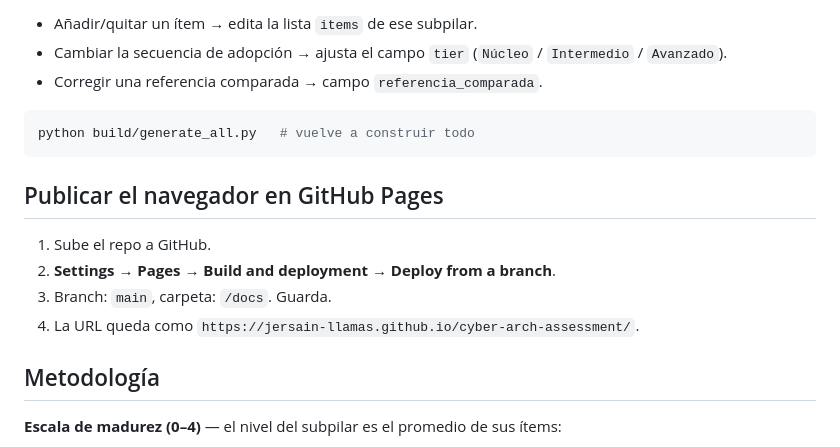
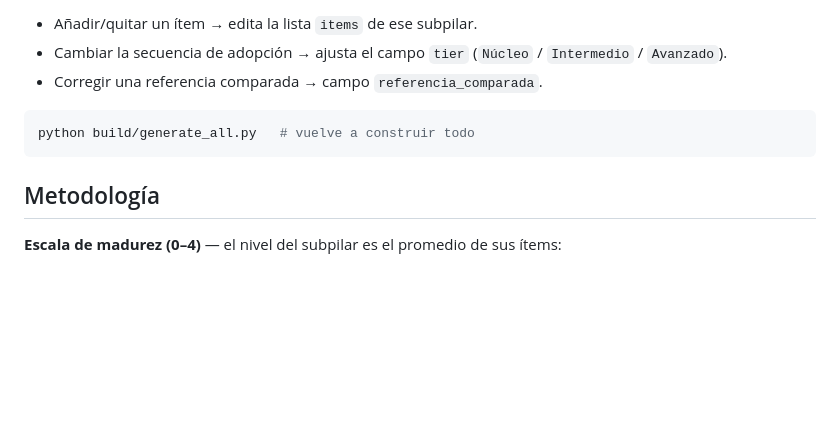
Before and after one commit to jersain-llamas/cyber-arch-assessment, a Markdown page: README.md, the part around the change. Drawn GitHub-style; blank space fills up the shorter version.

Commit message:
Remove GitHub Pages publishing section
Removed GitHub Pages publishing instructions from README.

````diff
--- a/README.md
+++ b/README.md
@@ -85,13 +85,6 @@ No edites el Excel, la app ni el navegador a mano: edita **`framework.yaml`** y
 python build/generate_all.py   # vuelve a construir todo
 ```
 
-## Publicar el navegador en GitHub Pages
-
-1. Sube el repo a GitHub.
-2. **Settings → Pages → Build and deployment → Deploy from a branch**.
-3. Branch: `main`, carpeta: `/docs`. Guarda.
-4. La URL queda como `https://jersain-llamas.github.io/cyber-arch-assessment/`.
-
 ## Metodología
 
 **Escala de madurez (0–4)** — el nivel del subpilar es el promedio de sus ítems:
````
